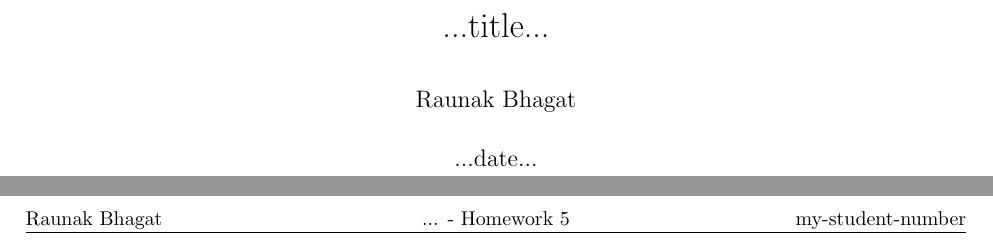
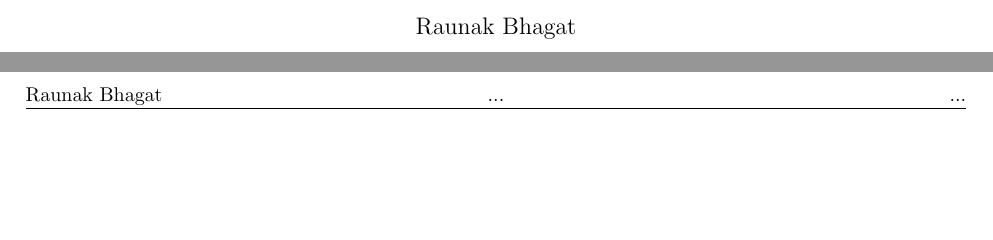
Before and after one commit to raunakab/latex-template, a LaTeX document (main.tex, which reads meta/packages.tex): two parts of pages 1 and 2 of 2, joined at a grey line, cut at the place of the change, the shorter picture padded with empty space. Compiled offline with pdfLaTeX.

Commit message:
Update default values

```diff
--- a/main.tex
+++ b/main.tex
@@ -4,14 +4,14 @@
 \input{meta/definitions.tex}
 
 \newcommand{\myname}{Raunak Bhagat}
-\newcommand{\mynumber}{my-student-number}
-\newcommand{\hw}{5}
+\newcommand{\mynumber}{...}
+\newcommand{\hw}{...}
 
 \begin{document}
 
-\title{...title...}
+\title{...}
 \author{\myname}
-\date{...date...}
+\date{...}
 \maketitle
 
 \newpage
--- a/meta/packages.tex
+++ b/meta/packages.tex
@@ -14,7 +14,7 @@
 
 \pagestyle{fancy}
 \lhead{\myname}
-\chead{... - Homework \hw}
+\chead{...}
 \rhead{\mynumber}
 
 \lfoot{\myname}
```
Lines whose indentation alone changed are shown as unchanged.
